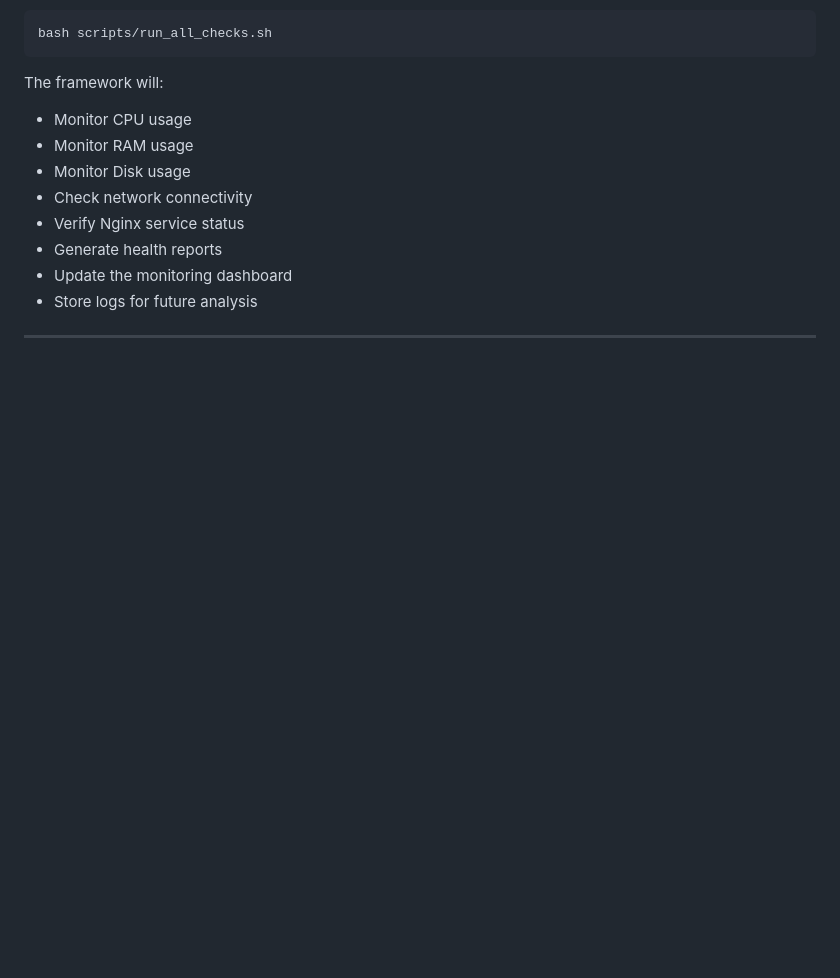
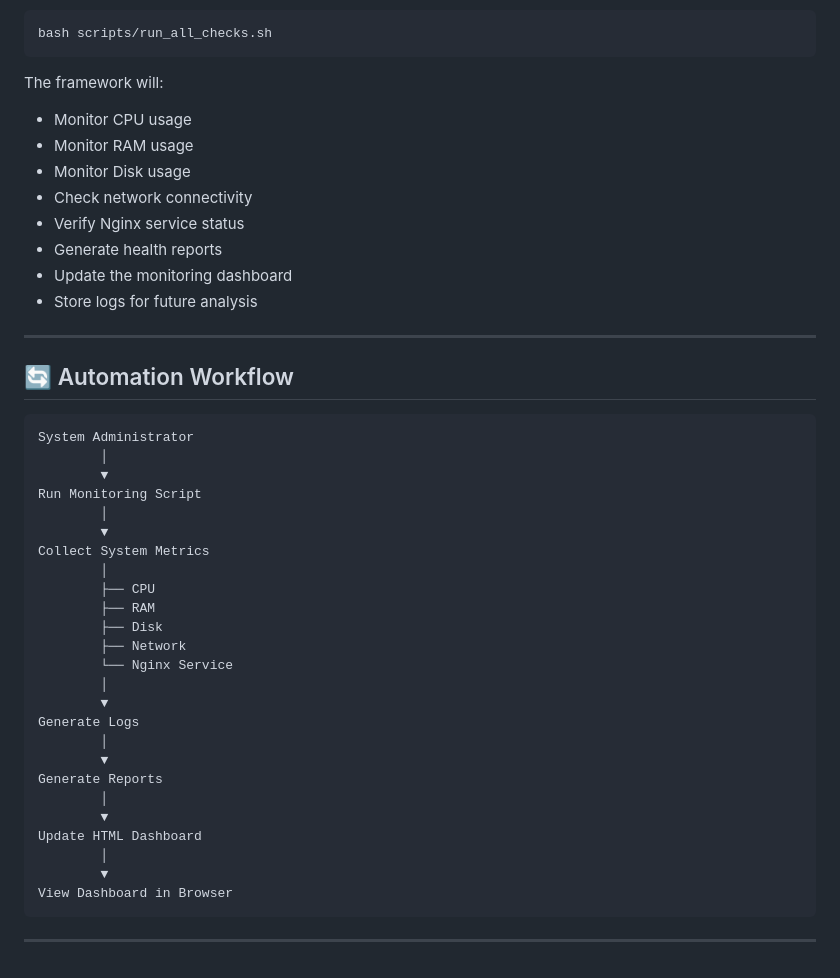
Before and after one commit to awais-clouddev/linux-monitoring-framework, a Markdown page: README.md, the part around the change. Rendered like a GitHub page; blank space fills up the shorter version.

Commit message:
Add automation workflow

````diff
--- a/README.md
+++ b/README.md
@@ -147,3 +147,35 @@ The framework will:
 - Store logs for future analysis
 
 ---
+
+## 🔄 Automation Workflow
+
+```text
+System Administrator
+        │
+        ▼
+Run Monitoring Script
+        │
+        ▼
+Collect System Metrics
+        │
+        ├── CPU
+        ├── RAM
+        ├── Disk
+        ├── Network
+        └── Nginx Service
+        │
+        ▼
+Generate Logs
+        │
+        ▼
+Generate Reports
+        │
+        ▼
+Update HTML Dashboard
+        │
+        ▼
+View Dashboard in Browser
+```
+
+---
````
